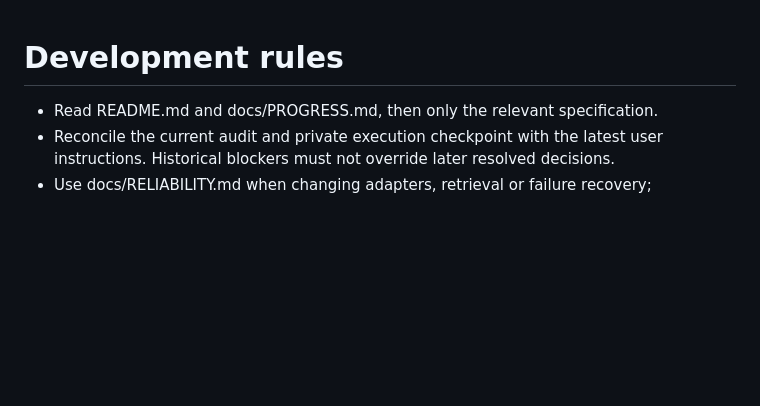
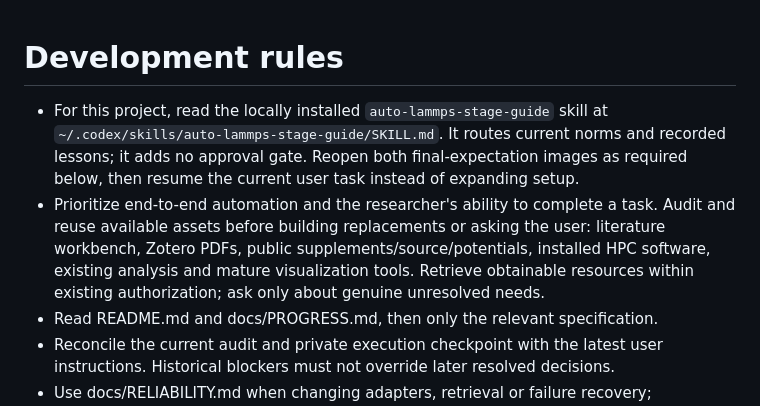
Before and after one commit to XPYY233/auto-lammps-run, a Markdown page: AGENTS.md, the part around the change. Rendered like a GitHub page; blank space fills up the shorter version.

```diff
--- a/AGENTS.md
+++ b/AGENTS.md
@@ -1,5 +1,14 @@
 # Development rules
 
+- For this project, read the locally installed `auto-lammps-stage-guide` skill at
+  `~/.codex/skills/auto-lammps-stage-guide/SKILL.md`. It routes current norms and
+  recorded lessons; it adds no approval gate. Reopen both final-expectation images
+  as required below, then resume the current user task instead of expanding setup.
+- Prioritize end-to-end automation and the researcher's ability to complete a task.
+  Audit and reuse available assets before building replacements or asking the user:
+  literature workbench, Zotero PDFs, public supplements/source/potentials, installed
+  HPC software, existing analysis and mature visualization tools. Retrieve obtainable
+  resources within existing authorization; ask only about genuine unresolved needs.
 - Read README.md and docs/PROGRESS.md, then only the relevant specification.
 - Reconcile the current audit and private execution checkpoint with the latest user
   instructions. Historical blockers must not override later resolved decisions.
```
Also changed, not shown: docs/AUDIT.md (+17 -0 lines), docs/PROGRESS.md (+4 -0 lines).
